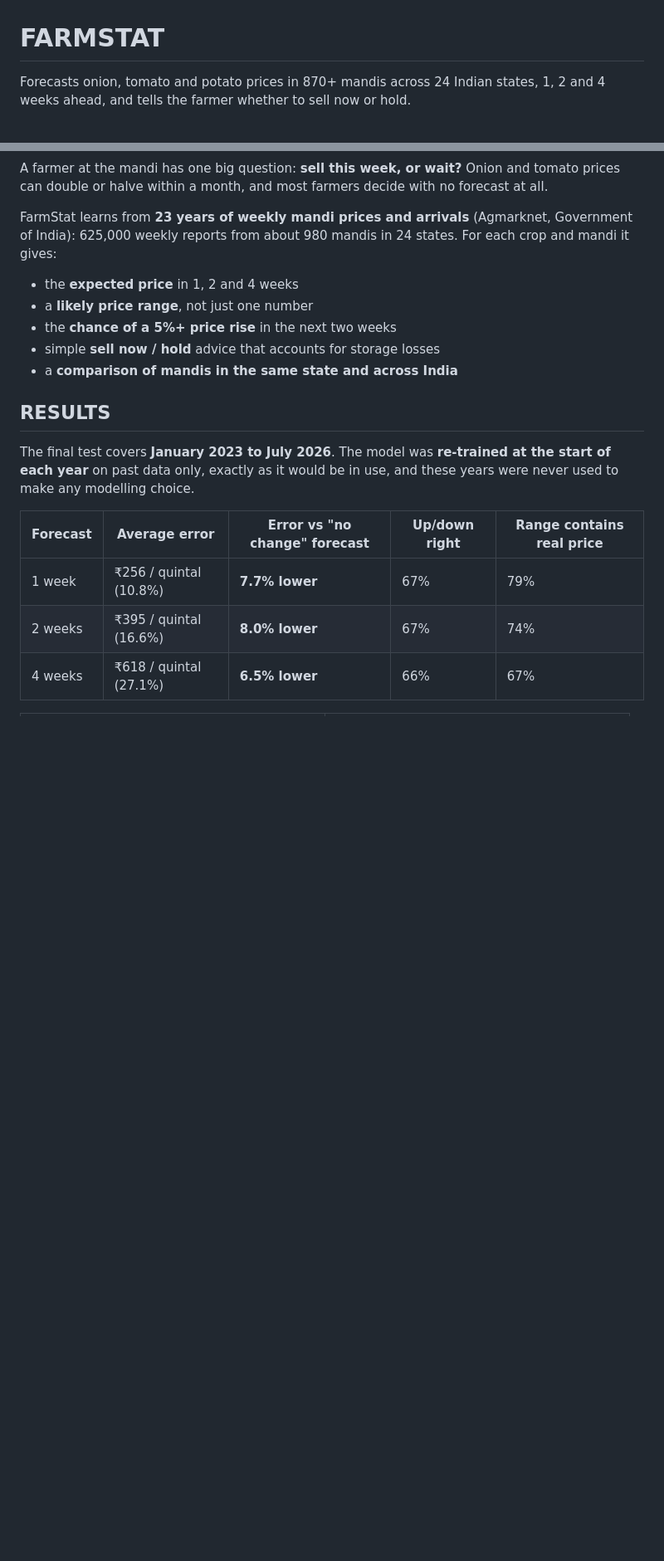
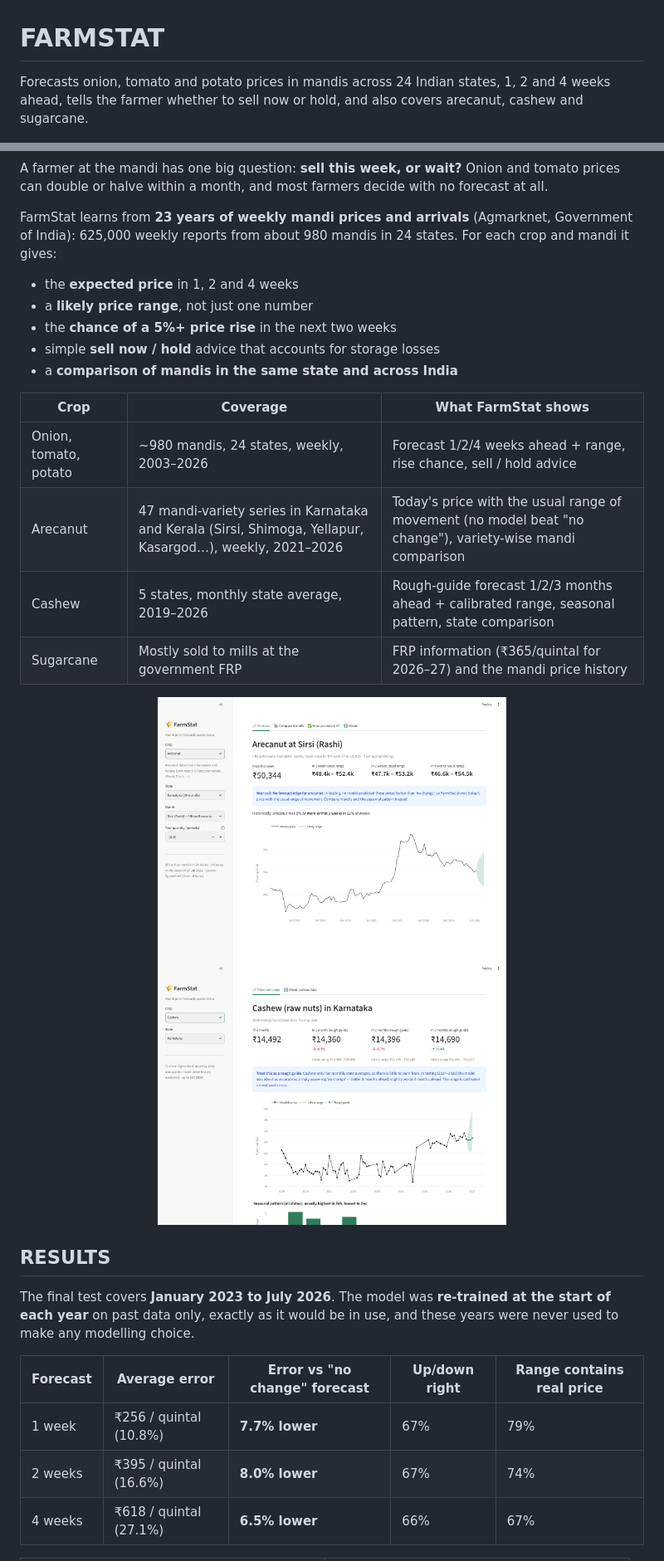
Before and after one commit to Iamshi-vissa/FarmStat, a Markdown page: README.md, 2 parts joined by grey strips. Shown at 83% size. Drawn GitHub-style; pictures changed too: docs/screenshot-arecanut.png (added), docs/screenshot-cashew.png (added); blank space fills up the shorter version.

Commit message:
Add arecanut, cashew and sugarcane

```diff
--- a/README.md
+++ b/README.md
@@ -1,6 +1,6 @@
 # FARMSTAT
 
-Forecasts onion, tomato and potato prices in 870+ mandis across 24 Indian states, 1, 2 and 4 weeks ahead, and tells the farmer whether to sell now or hold.
+Forecasts onion, tomato and potato prices in mandis across 24 Indian states, 1, 2 and 4 weeks ahead, tells the farmer whether to sell now or hold, and also covers arecanut, cashew and sugarcane.
 
 <p align="center">
   <img src="docs/screenshot-forecast.png" width="420" alt="FarmStat forecast for onion at Lasalgaon">
@@ -26,6 +26,18 @@ weekly reports from about 980 mandis in 24 states. For each crop and mandi it gi
 - the **chance of a 5%+ price rise** in the next two weeks
 - simple **sell now / hold** advice that accounts for storage losses
 - a **comparison of mandis in the same state and across India**
+
+| Crop | Coverage | What FarmStat shows |
+|---|---|---|
+| Onion, tomato, potato | ~980 mandis, 24 states, weekly, 2003–2026 | Forecast 1/2/4 weeks ahead + range, rise chance, sell / hold advice |
+| Arecanut | 47 mandi-variety series in Karnataka and Kerala (Sirsi, Shimoga, Yellapur, Kasargod…), weekly, 2021–2026 | Today's price with the usual range of movement (no model beat "no change"), variety-wise mandi comparison |
+| Cashew | 5 states, monthly state average, 2019–2026 | Rough-guide forecast 1/2/3 months ahead + calibrated range, seasonal pattern, state comparison |
+| Sugarcane | Mostly sold to mills at the government FRP | FRP information (₹365/quintal for 2026–27) and the mandi price history |
+
+<p align="center">
+  <img src="docs/screenshot-arecanut.png" width="420" alt="FarmStat arecanut at Sirsi (Rashi)">
+  <img src="docs/screenshot-cashew.png" width="420" alt="FarmStat cashew in Karnataka">
+</p>
 
 ## RESULTS
 
```
Also changed, not shown: other parts of README.md (+34 -7 lines), docs/screenshot-compare.png, docs/screenshot-forecast.png, figures/arecanut_overview.png (added), figures/sugarcane.png (added), 13 other files.
